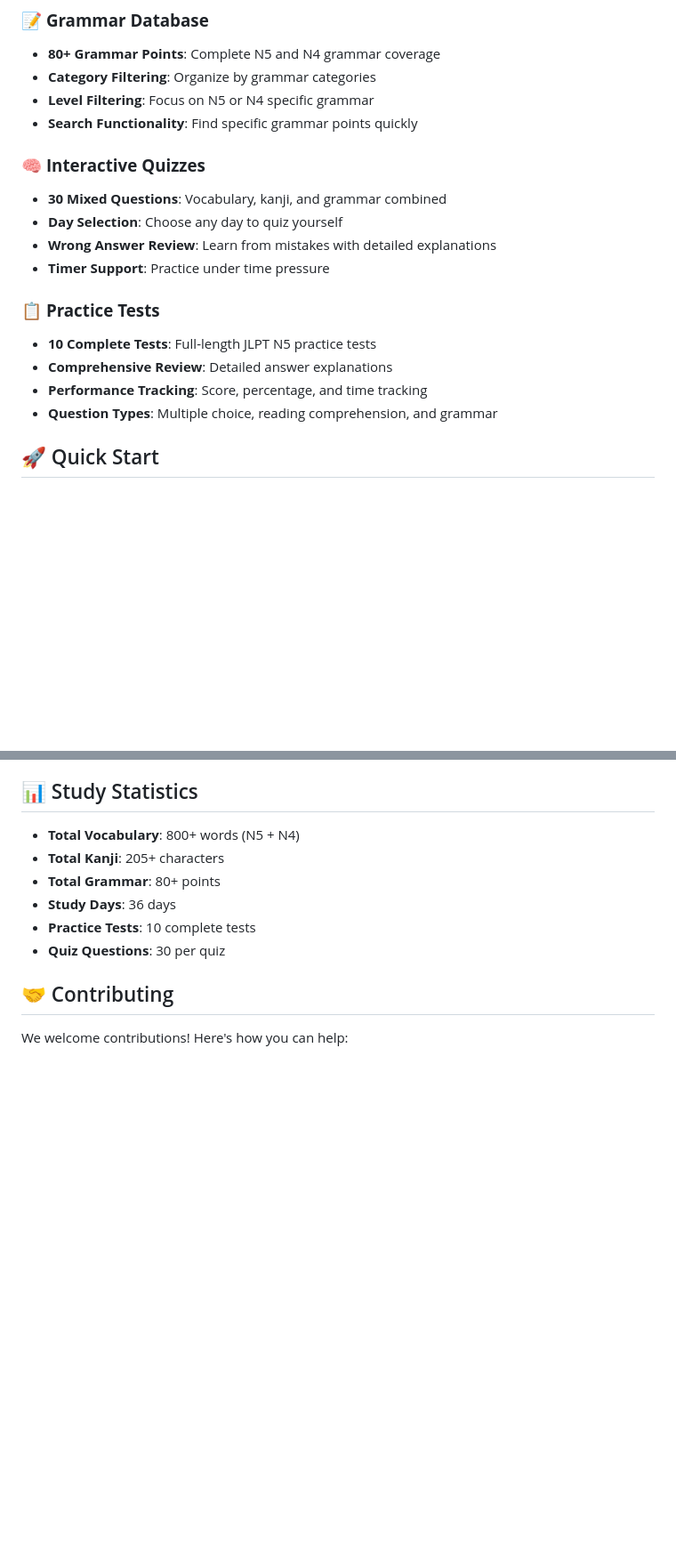
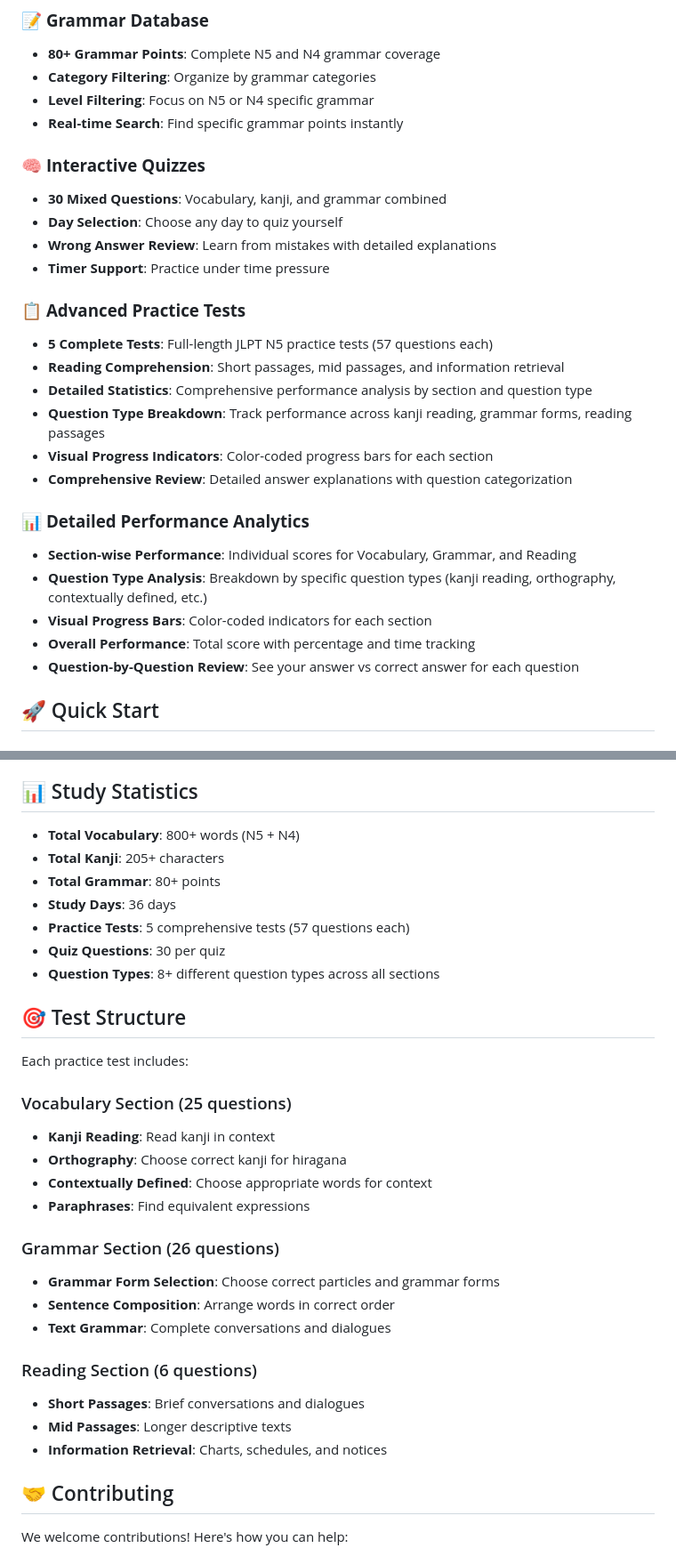
Before and after one commit to silent9669/JLPT_N5, a Markdown page: README.md, 2 parts joined by grey strips. Shown at 89% size. Drawn GitHub-style; blank space fills up the shorter version.

```diff
--- a/README.md
+++ b/README.md
@@ -27,7 +27,7 @@ A comprehensive web application for JLPT N5 preparation featuring a 36-day struc
 - **80+ Grammar Points**: Complete N5 and N4 grammar coverage
 - **Category Filtering**: Organize by grammar categories
 - **Level Filtering**: Focus on N5 or N4 specific grammar
-- **Search Functionality**: Find specific grammar points quickly
+- **Real-time Search**: Find specific grammar points instantly
 
 ### 🧠 **Interactive Quizzes**
 - **30 Mixed Questions**: Vocabulary, kanji, and grammar combined
@@ -35,11 +35,20 @@ A comprehensive web application for JLPT N5 preparation featuring a 36-day struc
 - **Wrong Answer Review**: Learn from mistakes with detailed explanations
 - **Timer Support**: Practice under time pressure
 
-### 📋 **Practice Tests**
-- **10 Complete Tests**: Full-length JLPT N5 practice tests
-- **Comprehensive Review**: Detailed answer explanations
-- **Performance Tracking**: Score, percentage, and time tracking
-- **Question Types**: Multiple choice, reading comprehension, and grammar
+### 📋 **Advanced Practice Tests**
+- **5 Complete Tests**: Full-length JLPT N5 practice tests (57 questions each)
+- **Reading Comprehension**: Short passages, mid passages, and information retrieval
+- **Detailed Statistics**: Comprehensive performance analysis by section and question type
+- **Question Type Breakdown**: Track performance across kanji reading, grammar forms, reading passages
+- **Visual Progress Indicators**: Color-coded progress bars for each section
+- **Comprehensive Review**: Detailed answer explanations with question categorization
+
+### 📊 **Detailed Performance Analytics**
+- **Section-wise Performance**: Individual scores for Vocabulary, Grammar, and Reading
+- **Question Type Analysis**: Breakdown by specific question types (kanji reading, orthography, contextually defined, etc.)
+- **Visual Progress Bars**: Color-coded indicators for each section
+- **Overall Performance**: Total score with percentage and time tracking
+- **Question-by-Question Review**: See your answer vs correct answer for each question
 
 ## 🚀 Quick Start
 
@@ -162,8 +197,29 @@ JLPT_N5/
 - **Total Kanji**: 205+ characters
 - **Total Grammar**: 80+ points
 - **Study Days**: 36 days
-- **Practice Tests**: 10 complete tests
+- **Practice Tests**: 5 comprehensive tests (57 questions each)
 - **Quiz Questions**: 30 per quiz
+- **Question Types**: 8+ different question types across all sections
+
+## 🎯 Test Structure
+
+Each practice test includes:
+
+### Vocabulary Section (25 questions)
+- **Kanji Reading**: Read kanji in context
+- **Orthography**: Choose correct kanji for hiragana
+- **Contextually Defined**: Choose appropriate words for context
+- **Paraphrases**: Find equivalent expressions
+
+### Grammar Section (26 questions)
+- **Grammar Form Selection**: Choose correct particles and grammar forms
+- **Sentence Composition**: Arrange words in correct order
+- **Text Grammar**: Complete conversations and dialogues
+
+### Reading Section (6 questions)
+- **Short Passages**: Brief conversations and dialogues
+- **Mid Passages**: Longer descriptive texts
+- **Information Retrieval**: Charts, schedules, and notices
 
 ## 🤝 Contributing
 
```
Also changed, not shown: other parts of README.md (+44 -16 lines).
